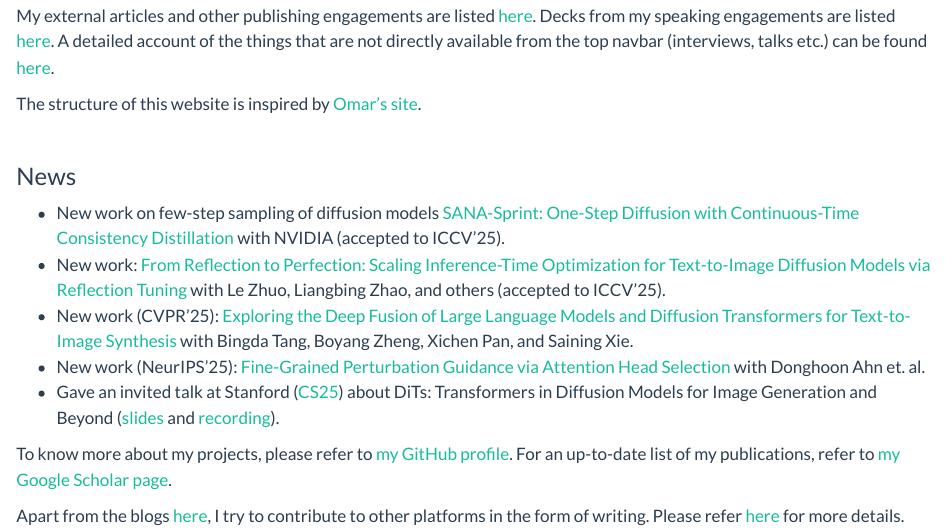
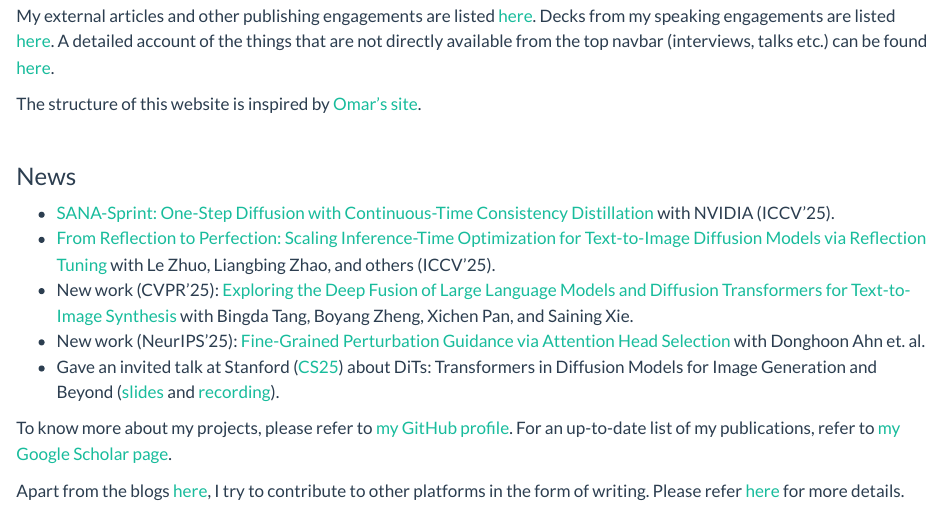
Before and after one commit to sayakpaul/portfolio, a Quarto document (index.qmd): the page in a window 1100 px wide, from 130 px down. Rendered offline with R 4.5, knitr and Pandoc in place of Quarto, with nearby package versions.

Commit message:
Update index.qmd

```diff
--- a/index.qmd
+++ b/index.qmd
@@ -14,8 +14,8 @@ The structure of this website is inspired by [Omar's site](https://osanseviero.g
 
 ### News
 
-- New work on few-step sampling of diffusion models [SANA-Sprint: One-Step Diffusion with Continuous-Time Consistency Distillation](https://arxiv.org/abs/2503.09641) with NVIDIA (accepted to ICCV'25).
-- New work: [From Reflection to Perfection: Scaling Inference-Time Optimization for Text-to-Image Diffusion Models via Reflection Tuning](https://arxiv.org/abs/2504.16080) with Le Zhuo, Liangbing Zhao, and others (accepted to ICCV'25).
+- [SANA-Sprint: One-Step Diffusion with Continuous-Time Consistency Distillation](https://arxiv.org/abs/2503.09641) with NVIDIA (ICCV'25).
+- [From Reflection to Perfection: Scaling Inference-Time Optimization for Text-to-Image Diffusion Models via Reflection Tuning](https://arxiv.org/abs/2504.16080) with Le Zhuo, Liangbing Zhao, and others (ICCV'25).
 - New work (CVPR'25): [Exploring the Deep Fusion of Large Language Models and Diffusion Transformers for Text-to-Image Synthesis](http://arxiv.org/abs/2505.10046) with Bingda Tang, Boyang Zheng, Xichen Pan, and Saining Xie.
 - New work (NeurIPS'25): [Fine-Grained Perturbation Guidance via Attention Head Selection](https://arxiv.org/abs/2506.10978) with Donghoon Ahn et. al.
 - Gave an invited talk at Stanford ([CS25](https://web.stanford.edu/class/cs25/)) about DiTs: Transformers in Diffusion Models for Image Generation and Beyond ([slides](http://bit.ly/dit-cs25recording) and [recording](https://youtu.be/vXtapCFctTI?si=dlcEJZSJyaozk5W7)).
```
